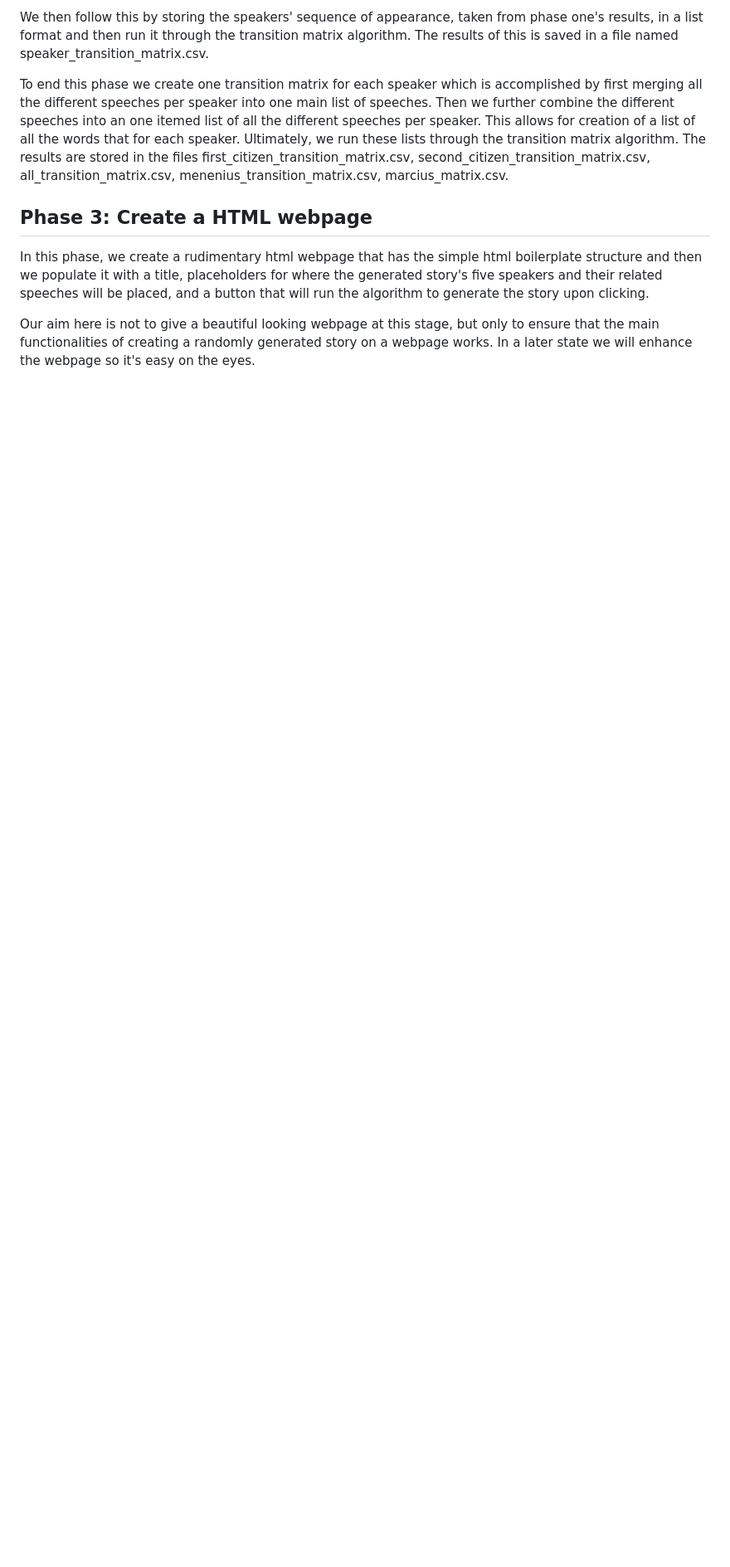
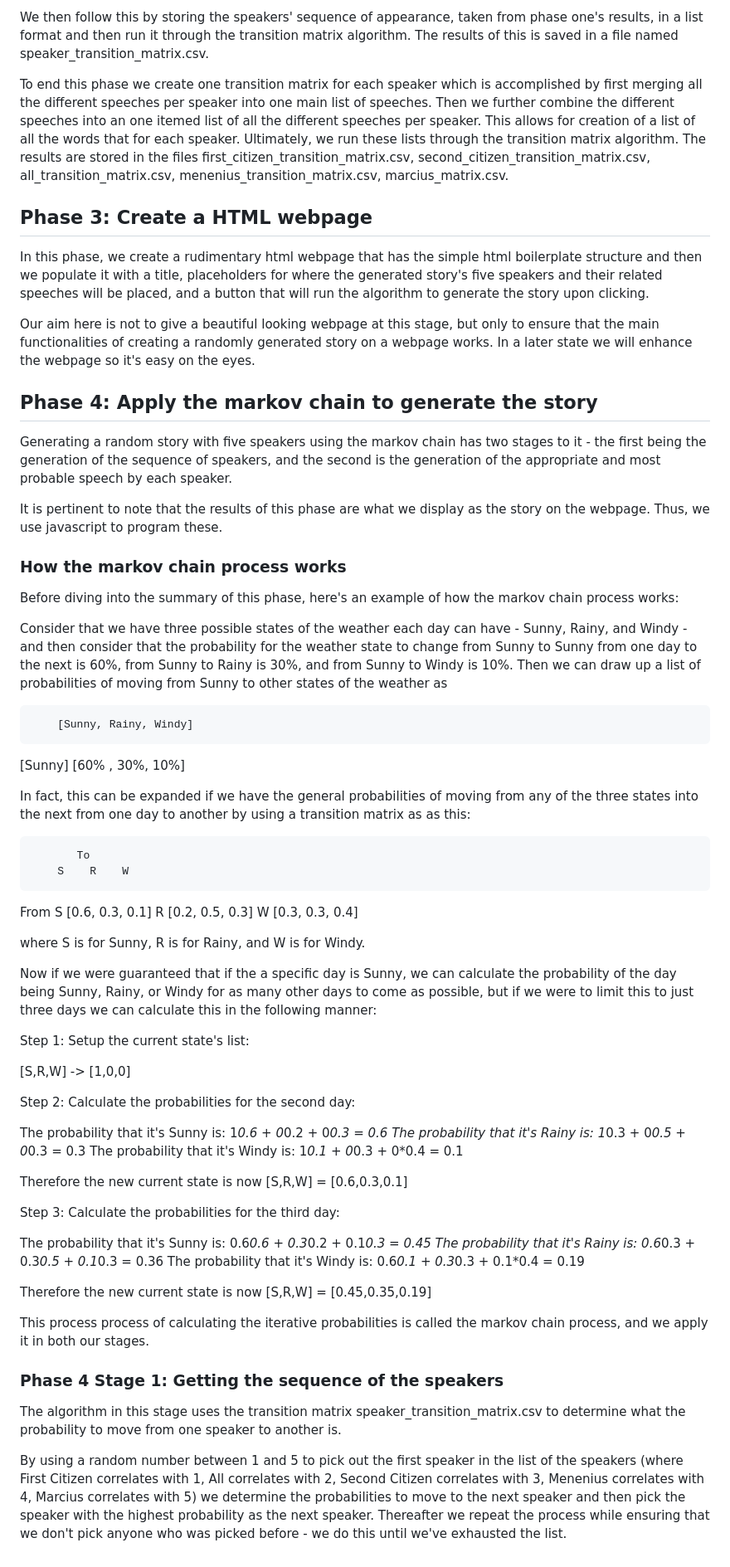
Before and after one commit to SceloNkabinde-95/shakespeare-story-generator, a Markdown page: README.md, the part around the change. Shown at 83% size. GitHub-like rendering; blank space fills up the shorter version.

Commit message:
Describe the markov chain process and stage 1 of phase 1

```diff
--- a/README.md
+++ b/README.md
@@ -126,3 +126,58 @@ To end this phase we create one transition matrix for each speaker which is acco
 In this phase, we create a rudimentary html webpage that has the simple html boilerplate structure and then we populate it with a title, placeholders for where the generated story's five speakers and their related speeches will be placed, and a button that will run the algorithm to generate the story upon clicking.
 
 Our aim here is not to give a beautiful looking webpage at this stage, but only to ensure that the main functionalities of creating a randomly generated story on a webpage works. In a later state we will enhance the webpage so it's easy on the eyes.
+
+## Phase 4: Apply the markov chain to generate the story
+
+Generating a random story with five speakers using the markov chain has two stages to it - the first being the generation of the sequence of speakers, and the second is the generation of the appropriate and most probable speech by each speaker.
+
+It is pertinent to note that the results of this phase are what we display as the story on the webpage. Thus, we use javascript to program these.
+
+### How the markov chain process works
+
+Before diving into the summary of this phase, here's an example of how the markov chain process works:
+
+Consider that we have three possible states of the weather each day can have - Sunny, Rainy, and Windy - and then consider that the probability for the weather state to change from Sunny to Sunny from one day to the next is 60%, from Sunny to Rainy is 30%, and from Sunny to Windy is 10%. Then we can draw up a list of probabilities of moving from Sunny to other states of the weather as
+
+		[Sunny, Rainy, Windy]
+[Sunny] [60%  ,   30%, 10%]
+
+In fact, this can be expanded if we have the general probabilities of moving from any of the three states into the next from one day to another by using a transition matrix as as this:
+
+           To
+        S    R    W
+From S [0.6, 0.3, 0.1]
+     R [0.2, 0.5, 0.3]
+     W [0.3, 0.3, 0.4]
+
+where S is for Sunny, R is for Rainy, and W is for Windy.
+
+Now if we were guaranteed that if the a specific day is Sunny, we can calculate the probability of the day being Sunny, Rainy, or Windy for as many other days to come as possible, but if we were to limit this to just three days we can calculate this in the following manner:
+
+Step 1: Setup the current state's list:
+
+[S,R,W] -> [1,0,0]
+
+Step 2: Calculate the probabilities for the second day:
+
+The probability that it's Sunny is: 1*0.6 + 0*0.2 + 0*0.3 = 0.6
+The probability that it's Rainy is: 1*0.3 + 0*0.5 + 0*0.3 = 0.3
+The probability that it's Windy is: 1*0.1 + 0*0.3 + 0*0.4 = 0.1
+
+Therefore the new current state is now [S,R,W] = [0.6,0.3,0.1]
+
+Step 3: Calculate the probabilities for the third day:
+
+The probability that it's Sunny is:  0.6*0.6 + 0.3*0.2 + 0.1*0.3 = 0.45
+The probability that it's Rainy is: 0.6*0.3 + 0.3*0.5 + 0.1*0.3 = 0.36
+The probability that it's Windy is: 0.6*0.1 + 0.3*0.3 + 0.1*0.4 = 0.19
+
+Therefore the new current state is now [S,R,W] = [0.45,0.35,0.19]
+
+This process process of calculating the iterative probabilities is called the markov chain process, and we apply it in both our stages.
+
+### Phase 4 Stage 1: Getting the sequence of the speakers
+
+The algorithm in this stage uses the transition matrix speaker_transition_matrix.csv to determine what the probability to move from one speaker to another is.
+
+By using a random number between 1 and 5 to pick out the first speaker in the list of the speakers (where First Citizen correlates with 1, All correlates with 2, Second Citizen correlates with 3, Menenius correlates with 4, Marcius correlates with 5) we determine the probabilities to move to the next speaker and then pick the speaker with the highest probability as the next speaker. Thereafter we repeat the process while ensuring that we don't pick anyone who was picked before - we do this until we've exhausted the list.
```
